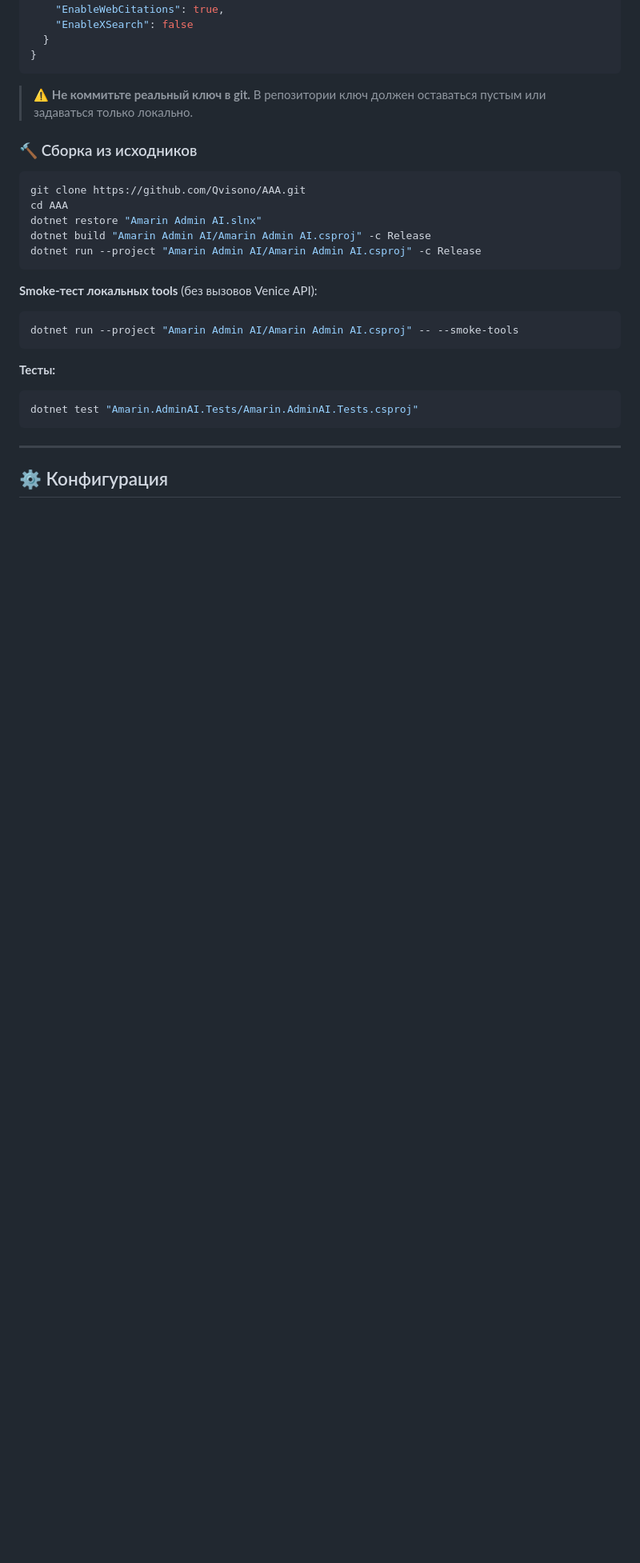
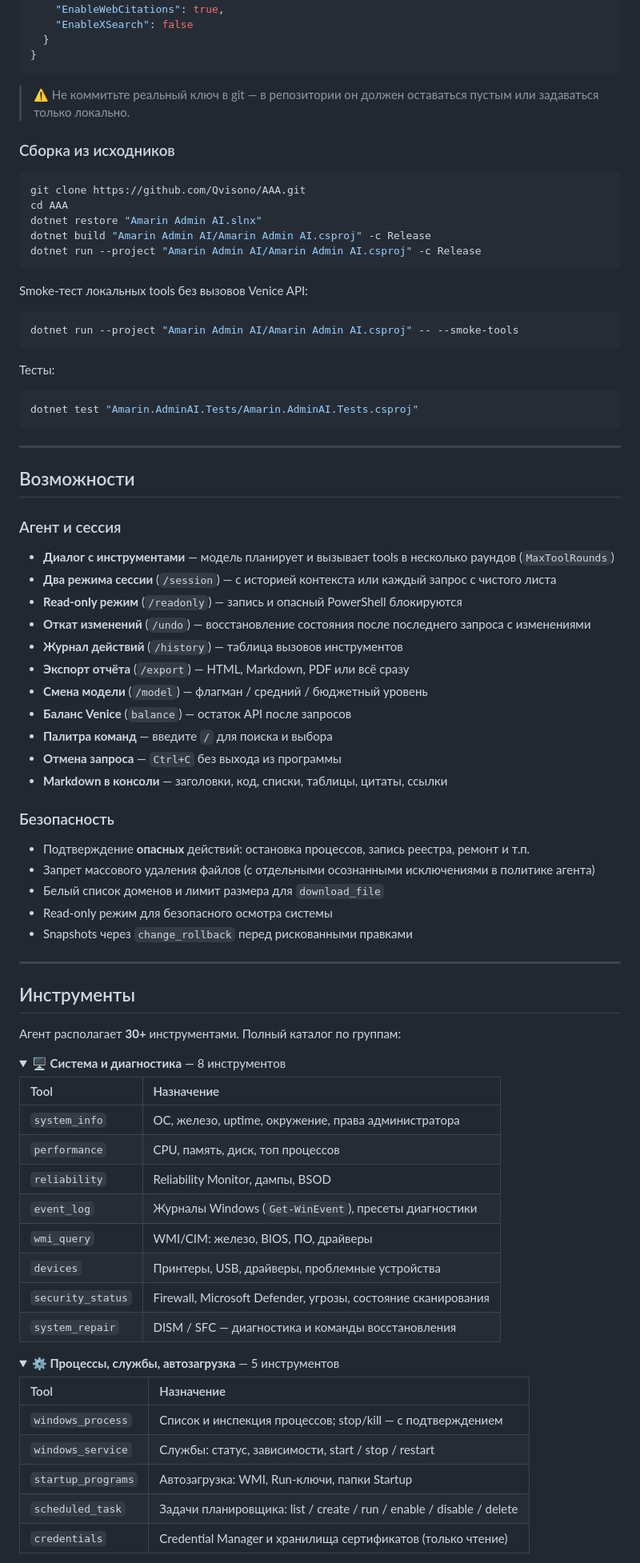
Before and after one commit to Qvisono/Amarin-Admin-AI, a Markdown page: README.md, the part around one of its changes. Shown at 80% size. GitHub-like rendering; folded sections open; blank space fills up the shorter version.

````diff
--- a/README.md
+++ b/README.md
@@ -276,9 +70,9 @@
 }
 ```
 
-> ⚠️ **Не коммитьте реальный ключ в git.** В репозитории ключ должен оставаться пустым или задаваться только локально.
+> ⚠️ Не коммитьте реальный ключ в git — в репозитории он должен оставаться пустым или задаваться только локально.
 
-### 🔨 Сборка из исходников
+### Сборка из исходников
 
 ```powershell
 git clone https://github.com/Qvisono/AAA.git
@@ -288,13 +82,13 @@ dotnet build "Amarin Admin AI/Amarin Admin AI.csproj" -c Release
 dotnet run --project "Amarin Admin AI/Amarin Admin AI.csproj" -c Release
 ```
 
-**Smoke-тест локальных tools** (без вызовов Venice API):
+Smoke-тест локальных tools без вызовов Venice API:
 
 ```powershell
 dotnet run --project "Amarin Admin AI/Amarin Admin AI.csproj" -- --smoke-tools
 ```
 
-**Тесты:**
+Тесты:
 
 ```powershell
 dotnet test "Amarin.AdminAI.Tests/Amarin.AdminAI.Tests.csproj"
@@ -302,4 +96,62 @@ dotnet test "Amarin.AdminAI.Tests/Amarin.AdminAI.Tests.csproj"
 
 ---
 
-## ⚙️ Конфигурация
+## Возможности
+
+### Агент и сессия
+
+- **Диалог с инструментами** — модель планирует и вызывает tools в несколько раундов (`MaxToolRounds`)
+- **Два режима сессии** (`/session`) — с историей контекста или каждый запрос с чистого листа
+- **Read-only режим** (`/readonly`) — запись и опасный PowerShell блокируются
+- **Откат изменений** (`/undo`) — восстановление состояния после последнего запроса с изменениями
+- **Журнал действий** (`/history`) — таблица вызовов инструментов
+- **Экспорт отчёта** (`/export`) — HTML, Markdown, PDF или всё сразу
+- **Смена модели** (`/model`) — флагман / средний / бюджетный уровень
+- **Баланс Venice** (`balance`) — остаток API после запросов
+- **Палитра команд** — введите `/` для поиска и выбора
+- **Отмена запроса** — `Ctrl+C` без выхода из программы
+- **Markdown в консоли** — заголовки, код, списки, таблицы, цитаты, ссылки
+
+### Безопасность
+
+- Подтверждение **опасных** действий: остановка процессов, запись реестра, ремонт и т.п.
+- Запрет массового удаления файлов (с отдельными осознанными исключениями в политике агента)
+- Белый список доменов и лимит размера для `download_file`
+- Read-only режим для безопасного осмотра системы
+- Snapshots через `change_rollback` перед рискованными правками
+
+---
+
+## Инструменты
+
+Агент располагает **30+** инструментами. Полный каталог по группам:
+
+<details>
+<summary><b>🖥 Система и диагностика</b> — 8 инструментов</summary>
+
+| Tool | Назначение |
+|:-----|:-----------|
+| `system_info` | ОС, железо, uptime, окружение, права администратора |
+| `performance` | CPU, память, диск, топ процессов |
+| `reliability` | Reliability Monitor, дампы, BSOD |
+| `event_log` | Журналы Windows (`Get-WinEvent`), пресеты диагностики |
+| `wmi_query` | WMI/CIM: железо, BIOS, ПО, драйверы |
+| `devices` | Принтеры, USB, драйверы, проблемные устройства |
+| `security_status` | Firewall, Microsoft Defender, угрозы, состояние сканирования |
+| `system_repair` | DISM / SFC — диагностика и команды восстановления |
+
+</details>
+
+<details>
+<summary><b>⚙️ Процессы, службы, автозагрузка</b> — 5 инструментов</summary>
+
+| Tool | Назначение |
+|:-----|:-----------|
+| `windows_process` | Список и инспекция процессов; stop/kill — с подтверждением |
+| `windows_service` | Службы: статус, зависимости, start / stop / restart |
+| `startup_programs` | Автозагрузка: WMI, Run-ключи, папки Startup |
+| `scheduled_task` | Задачи планировщика: list / create / run / enable / disable / delete |
+| `credentials` | Credential Manager и хранилища сертификатов (только чтение) |
+
+</details>
+
````
Also changed, not shown: other parts of README.md (+121 -255 lines).
